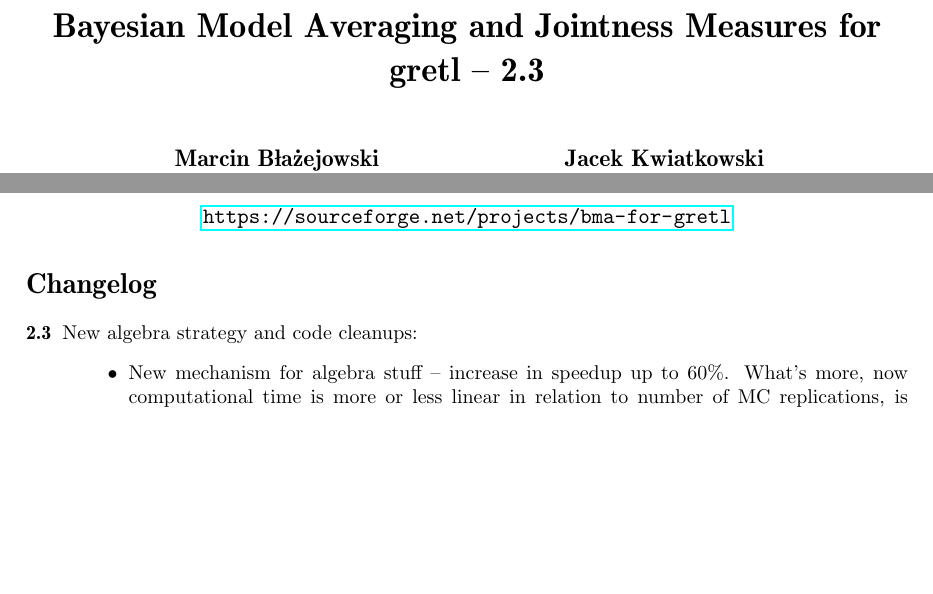
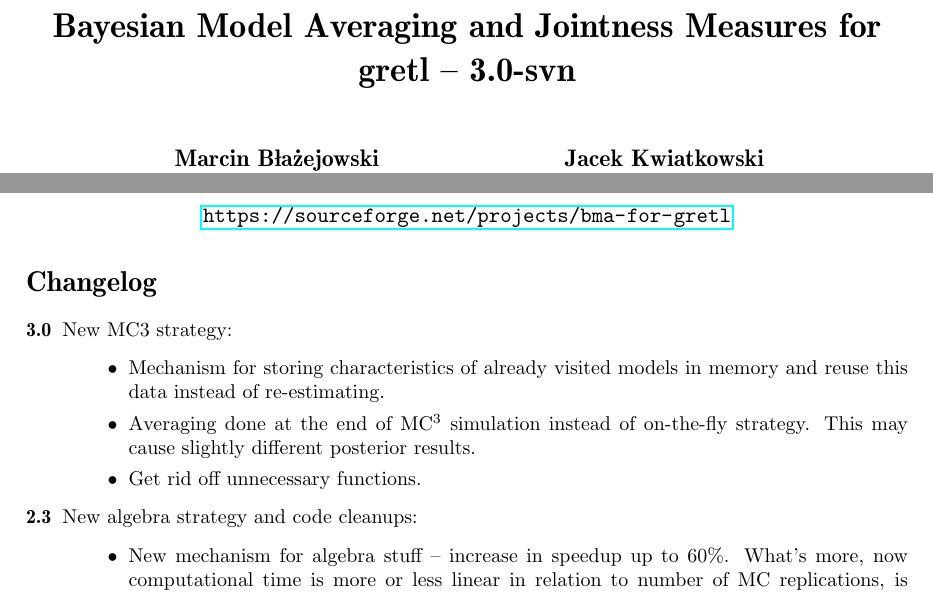
Before and after one commit to marcingretl/bma-for-gretl, a LaTeX document (doc/BMA.tex): two parts of page 1 of 25, joined at a grey line, cut so that both start at the same text, the shorter picture padded with empty space. Compiled offline with pdfLaTeX.

Commit message:
New collecting mechanism, docs updated.
git-svn-id: https://svn.code.sf.net/p/bma-for-gretl/code/trunk@67 8de1175e-6124-45f5-97fc-c436834cfe4c

```diff
--- a/doc/BMA.tex
+++ b/doc/BMA.tex
@@ -6,8 +6,8 @@
         Jacek Kwiatkowski\\Nicolaus Copernicus University in Toruń}
 \Plainauthor{Marcin Błażejowski, Jacek Kwiatkowski}
 
-\title{Bayesian Model Averaging and Jointness Measures for \pkg{gretl} -- 2.3}
-\Plaintitle{Bayesian Model Averaging and Jointness Measures for gretl -- 2.3}
+\title{Bayesian Model Averaging and Jointness Measures for \pkg{gretl} -- 3.0-svn}
+\Plaintitle{Bayesian Model Averaging and Jointness Measures for gretl -- 3.0-svn}
 
 \Abstract{Bayesian model averaging is a model-building strategy that
   takes account of model uncertainty in
@@ -30,6 +30,16 @@
 
 \section*{Changelog}
 {\small\begin{description}
+	\item[3.0] New MC3 strategy:
+		\begin{itemize}
+			\item Mechanism for storing characteristics
+				of already visited models in memory and
+				reuse this data instead of re-estimating.
+			\item Averaging done at the end of MC$^3$ simulation
+				instead of on-the-fly strategy. This may cause
+				slightly different posterior results.
+			\item Get rid off unnecessary functions.
+		\end{itemize}
 	\item[2.3] New algebra strategy and code cleanups:
 		\begin{itemize}
 			\item New mechanism for algebra stuff -- increase in
```
Also changed, not shown: doc/BMA.pdf, 7 other files.
